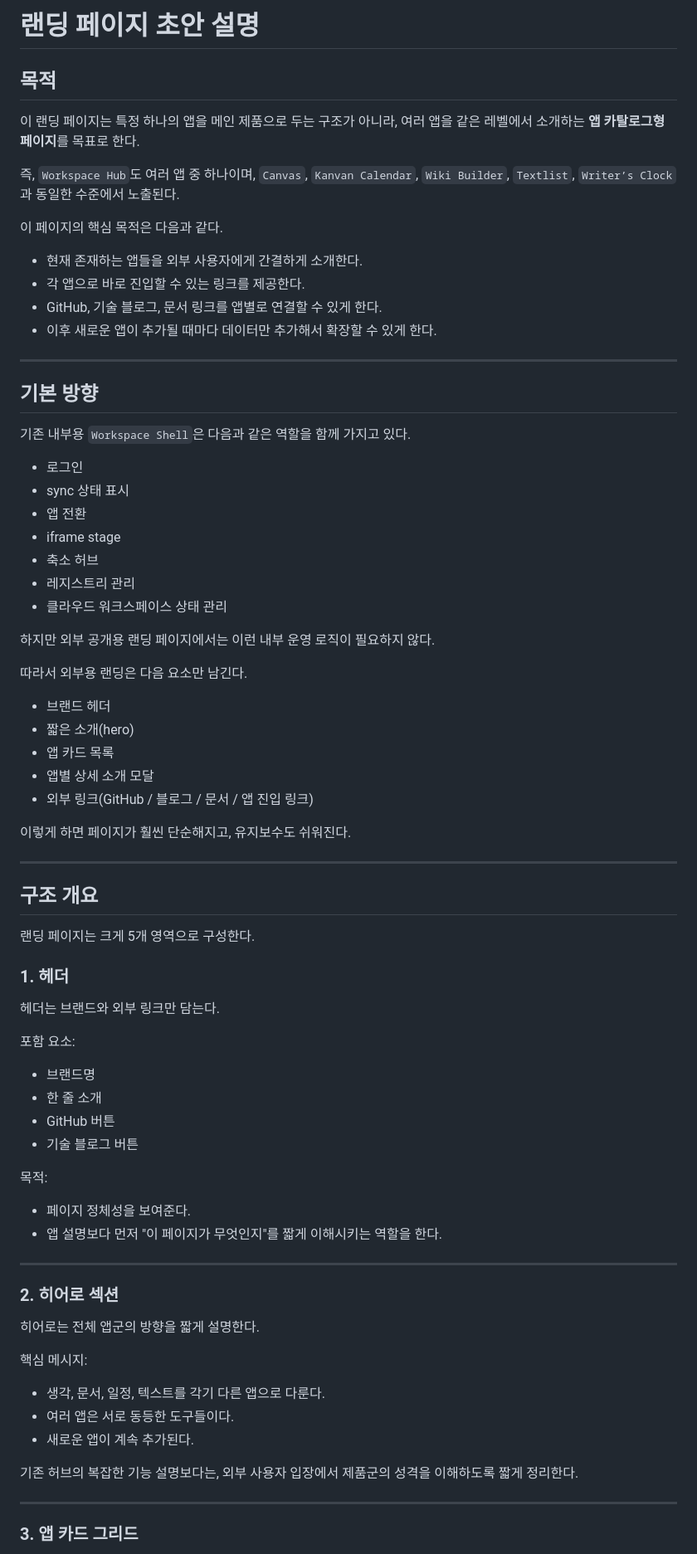
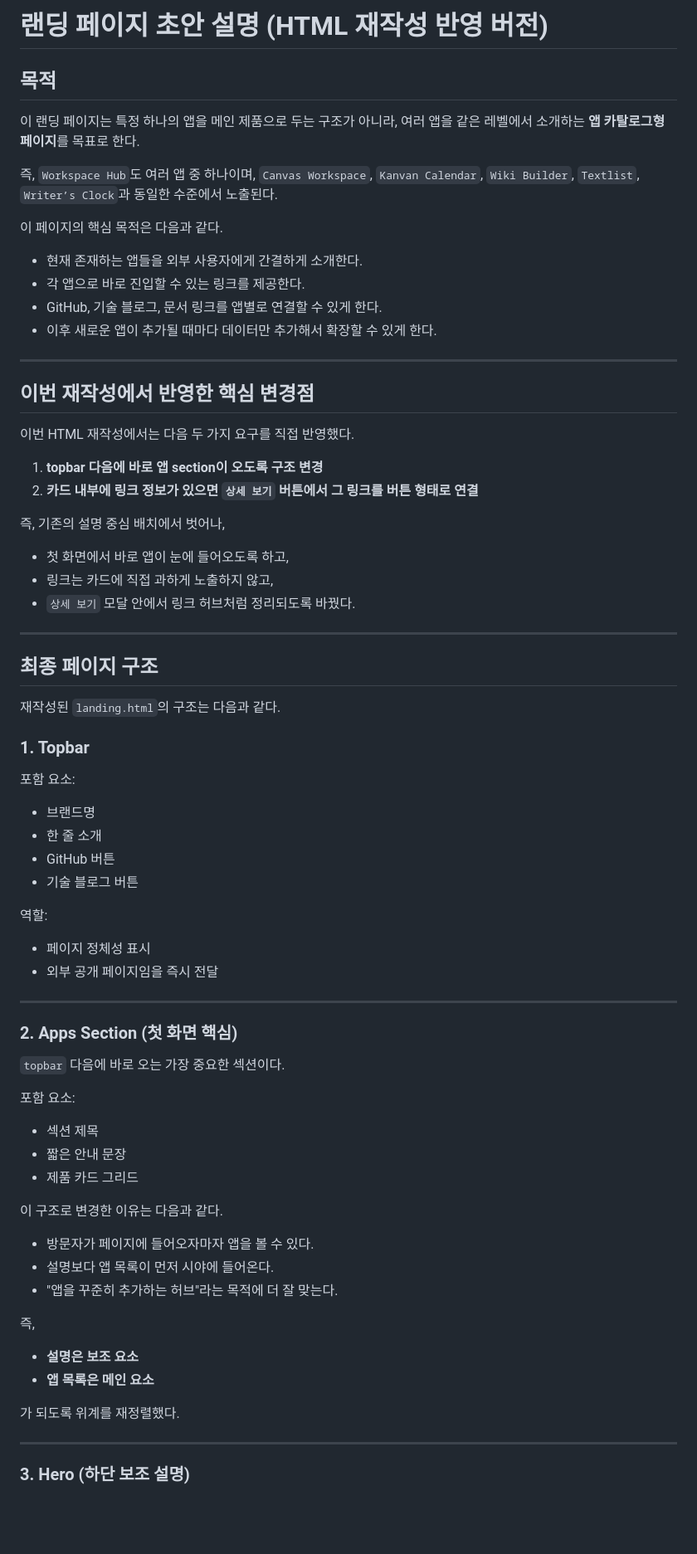
Before and after one commit to lim6922/landing, a Markdown page: README.md, the part around one of its changes. Shown at 83% size. Drawn GitHub-style; blank space fills up the shorter version.

```diff
--- a/README.md
+++ b/README.md
@@ -1,81 +1,76 @@
-# 랜딩 페이지 초안 설명
+# 랜딩 페이지 초안 설명 (HTML 재작성 반영 버전)
 
 ## 목적
 
 이 랜딩 페이지는 특정 하나의 앱을 메인 제품으로 두는 구조가 아니라, 여러 앱을 같은 레벨에서 소개하는 **앱 카탈로그형 페이지**를 목표로 한다.
 
-즉, `Workspace Hub`도 여러 앱 중 하나이며, `Canvas`, `Kanvan Calendar`, `Wiki Builder`, `Textlist`, `Writer’s Clock`과 동일한 수준에서 노출된다.
+즉, `Workspace Hub`도 여러 앱 중 하나이며, `Canvas Workspace`, `Kanvan Calendar`, `Wiki Builder`, `Textlist`, `Writer’s Clock`과 동일한 수준에서 노출된다.
 
 이 페이지의 핵심 목적은 다음과 같다.
 
-* 현재 존재하는 앱들을 외부 사용자에게 간결하게 소개한다.
-* 각 앱으로 바로 진입할 수 있는 링크를 제공한다.
-* GitHub, 기술 블로그, 문서 링크를 앱별로 연결할 수 있게 한다.
-* 이후 새로운 앱이 추가될 때마다 데이터만 추가해서 확장할 수 있게 한다.
+- 현재 존재하는 앱들을 외부 사용자에게 간결하게 소개한다.
+- 각 앱으로 바로 진입할 수 있는 링크를 제공한다.
+- GitHub, 기술 블로그, 문서 링크를 앱별로 연결할 수 있게 한다.
+- 이후 새로운 앱이 추가될 때마다 데이터만 추가해서 확장할 수 있게 한다.
 
 ---
 
-## 기본 방향
+## 이번 재작성에서 반영한 핵심 변경점
 
-기존 내부용 `Workspace Shell`은 다음과 같은 역할을 함께 가지고 있다.
+이번 HTML 재작성에서는 다음 두 가지 요구를 직접 반영했다.
 
-* 로그인
-* sync 상태 표시
-* 앱 전환
-* iframe stage
-* 축소 허브
-* 레지스트리 관리
-* 클라우드 워크스페이스 상태 관리
+1. **topbar 다음에 바로 앱 section이 오도록 구조 변경**
+2. **카드 내부에 링크 정보가 있으면 `상세 보기` 버튼에서 그 링크를 버튼 형태로 연결**
 
-하지만 외부 공개용 랜딩 페이지에서는 이런 내부 운영 로직이 필요하지 않다.
+즉, 기존의 설명 중심 배치에서 벗어나,
 
-따라서 외부용 랜딩은 다음 요소만 남긴다.
-
-* 브랜드 헤더
-* 짧은 소개(hero)
-* 앱 카드 목록
-* 앱별 상세 소개 모달
-* 외부 링크(GitHub / 블로그 / 문서 / 앱 진입 링크)
-
-이렇게 하면 페이지가 훨씬 단순해지고, 유지보수도 쉬워진다.
+- 첫 화면에서 바로 앱이 눈에 들어오도록 하고,
+- 링크는 카드에 직접 과하게 노출하지 않고,
+- `상세 보기` 모달 안에서 링크 허브처럼 정리되도록 바꿨다.
 
 ---
 
-## 구조 개요
+## 최종 페이지 구조
 
-랜딩 페이지는 크게 5개 영역으로 구성한다.
+재작성된 `landing.html`의 구조는 다음과 같다.
 
-### 1. 헤더
-
-헤더는 브랜드와 외부 링크만 담는다.
+### 1. Topbar
 
 포함 요소:
+- 브랜드명
+- 한 줄 소개
+- GitHub 버튼
+- 기술 블로그 버튼
 
-* 브랜드명
-* 한 줄 소개
-* GitHub 버튼
-* 기술 블로그 버튼
-
-목적:
-
-* 페이지 정체성을 보여준다.
-* 앱 설명보다 먼저 "이 페이지가 무엇인지"를 짧게 이해시키는 역할을 한다.
+역할:
+- 페이지 정체성 표시
+- 외부 공개 페이지임을 즉시 전달
 
 ---
 
-### 2. 히어로 섹션
+### 2. Apps Section (첫 화면 핵심)
 
-히어로는 전체 앱군의 방향을 짧게 설명한다.
+`topbar` 다음에 바로 오는 가장 중요한 섹션이다.
 
-핵심 메시지:
+포함 요소:
+- 섹션 제목
+- 짧은 안내 문장
+- 제품 카드 그리드
 
-* 생각, 문서, 일정, 텍스트를 각기 다른 앱으로 다룬다.
-* 여러 앱은 서로 동등한 도구들이다.
-* 새로운 앱이 계속 추가된다.
+이 구조로 변경한 이유는 다음과 같다.
 
-기존 허브의 복잡한 기능 설명보다는, 외부 사용자 입장에서 제품군의 성격을 이해하도록 짧게 정리한다.
+- 방문자가 페이지에 들어오자마자 앱을 볼 수 있다.
+- 설명보다 앱 목록이 먼저 시야에 들어온다.
+- "앱을 꾸준히 추가하는 허브"라는 목적에 더 잘 맞는다.
+
+즉,
+
+- **설명은 보조 요소**
+- **앱 목록은 메인 요소**
+
+가 되도록 위계를 재정렬했다.
 
 ---
 
-### 3. 앱 카드 그리드
+### 3. Hero (하단 보조 설명)
 
```
Also changed, not shown: other parts of README.md (+227 -149 lines).
